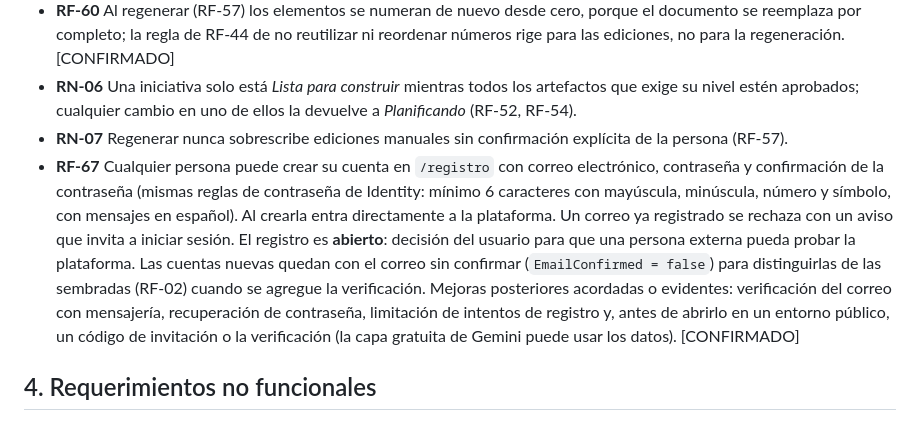
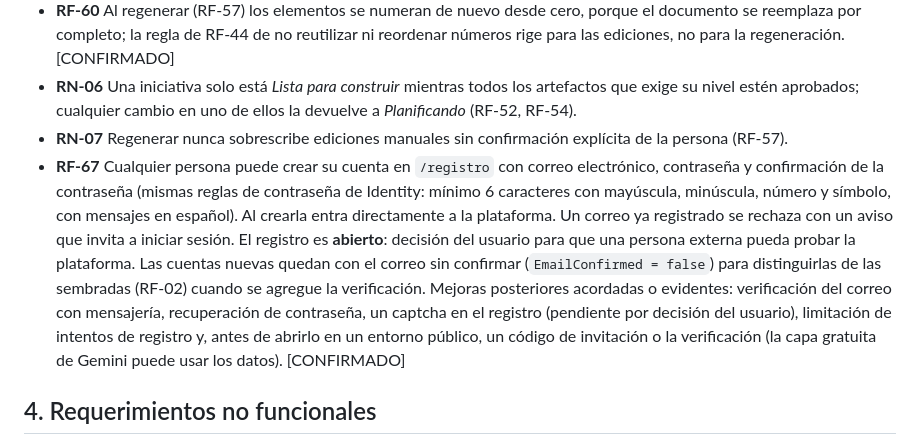
Before and after one commit to jcmoralep/tfm, a Markdown page: REQUISITOS.md, the part around the change. Drawn GitHub-style.

```diff
--- a/REQUISITOS.md
+++ b/REQUISITOS.md
@@ -89,7 +89,7 @@ Cada requisito es verificable. Etiquetas: **[CONFIRMADO]** decidido por el equip
 - **RF-60** Al regenerar (RF-57) los elementos se numeran de nuevo desde cero, porque el documento se reemplaza por completo; la regla de RF-44 de no reutilizar ni reordenar números rige para las ediciones, no para la regeneración. [CONFIRMADO]
 - **RN-06** Una iniciativa solo está *Lista para construir* mientras todos los artefactos que exige su nivel estén aprobados; cualquier cambio en uno de ellos la devuelve a *Planificando* (RF-52, RF-54).
 - **RN-07** Regenerar nunca sobrescribe ediciones manuales sin confirmación explícita de la persona (RF-57).
-- **RF-67** Cualquier persona puede crear su cuenta en `/registro` con correo electrónico, contraseña y confirmación de la contraseña (mismas reglas de contraseña de Identity: mínimo 6 caracteres con mayúscula, minúscula, número y símbolo, con mensajes en español). Al crearla entra directamente a la plataforma. Un correo ya registrado se rechaza con un aviso que invita a iniciar sesión. El registro es **abierto**: decisión del usuario para que una persona externa pueda probar la plataforma. Las cuentas nuevas quedan con el correo sin confirmar (`EmailConfirmed = false`) para distinguirlas de las sembradas (RF-02) cuando se agregue la verificación. Mejoras posteriores acordadas o evidentes: verificación del correo con mensajería, recuperación de contraseña, limitación de intentos de registro y, antes de abrirlo en un entorno público, un código de invitación o la verificación (la capa gratuita de Gemini puede usar los datos). [CONFIRMADO]
+- **RF-67** Cualquier persona puede crear su cuenta en `/registro` con correo electrónico, contraseña y confirmación de la contraseña (mismas reglas de contraseña de Identity: mínimo 6 caracteres con mayúscula, minúscula, número y símbolo, con mensajes en español). Al crearla entra directamente a la plataforma. Un correo ya registrado se rechaza con un aviso que invita a iniciar sesión. El registro es **abierto**: decisión del usuario para que una persona externa pueda probar la plataforma. Las cuentas nuevas quedan con el correo sin confirmar (`EmailConfirmed = false`) para distinguirlas de las sembradas (RF-02) cuando se agregue la verificación. Mejoras posteriores acordadas o evidentes: verificación del correo con mensajería, recuperación de contraseña, un captcha en el registro (pendiente por decisión del usuario), limitación de intentos de registro y, antes de abrirlo en un entorno público, un código de invitación o la verificación (la capa gratuita de Gemini puede usar los datos). [CONFIRMADO]
 
 ## 4. Requerimientos no funcionales
 
```
Also changed, not shown: README.md (+1 -1 lines).
